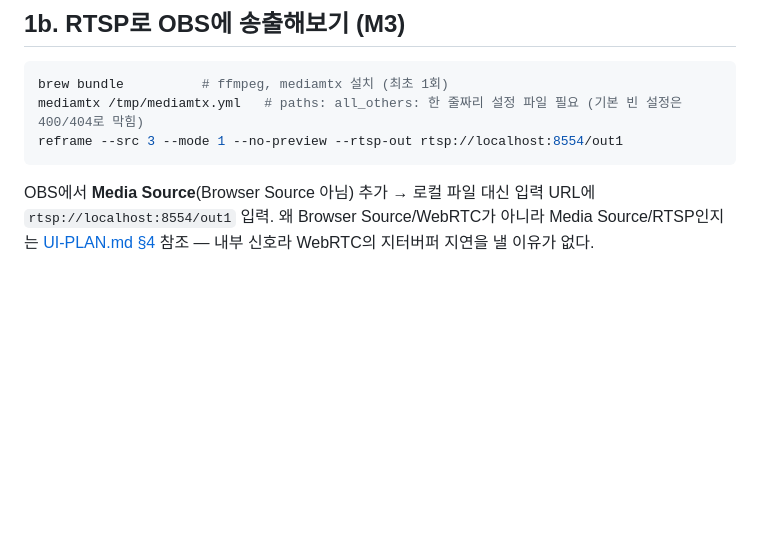
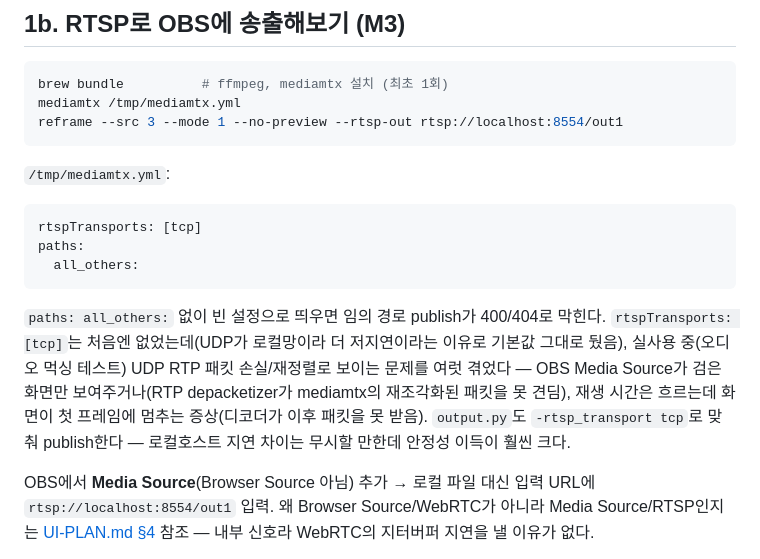
Before and after one commit to enuzeas/reframe, a Markdown page: docs/walkthrough.md, the part around the change. GitHub-like rendering; blank space fills up the shorter version.

Commit message:
docs: record mediamtx TCP-only requirement and why

````diff
--- a/docs/walkthrough.md
+++ b/docs/walkthrough.md
@@ -49,9 +49,25 @@ M0의 마지막 미검증 항목(실제 인물 추적 정확도)이었던 게
 
 ```bash
 brew bundle          # ffmpeg, mediamtx 설치 (최초 1회)
-mediamtx /tmp/mediamtx.yml   # paths: all_others: 한 줄짜리 설정 파일 필요 (기본 빈 설정은 400/404로 막힘)
+mediamtx /tmp/mediamtx.yml
 reframe --src 3 --mode 1 --no-preview --rtsp-out rtsp://localhost:8554/out1
 ```
+
+`/tmp/mediamtx.yml`:
+
+```yaml
+rtspTransports: [tcp]
+paths:
+  all_others:
+```
+
+`paths: all_others:` 없이 빈 설정으로 띄우면 임의 경로 publish가 400/404로 막힌다.
+`rtspTransports: [tcp]`는 처음엔 없었는데(UDP가 로컬망이라 더 저지연이라는 이유로 기본값
+그대로 뒀음), 실사용 중(오디오 먹싱 테스트) UDP RTP 패킷 손실/재정렬로 보이는 문제를
+여럿 겪었다 — OBS Media Source가 검은 화면만 보여주거나(RTP depacketizer가 mediamtx의
+재조각화된 패킷을 못 견딤), 재생 시간은 흐르는데 화면이 첫 프레임에 멈추는 증상(디코더가
+이후 패킷을 못 받음). `output.py`도 `-rtsp_transport tcp`로 맞춰 publish한다 — 로컬호스트
+지연 차이는 무시할 만한데 안정성 이득이 훨씬 크다.
 
 OBS에서 **Media Source**(Browser Source 아님) 추가 → 로컬 파일 대신 입력 URL에
 `rtsp://localhost:8554/out1` 입력. 왜 Browser Source/WebRTC가 아니라 Media Source/RTSP인지는
````
